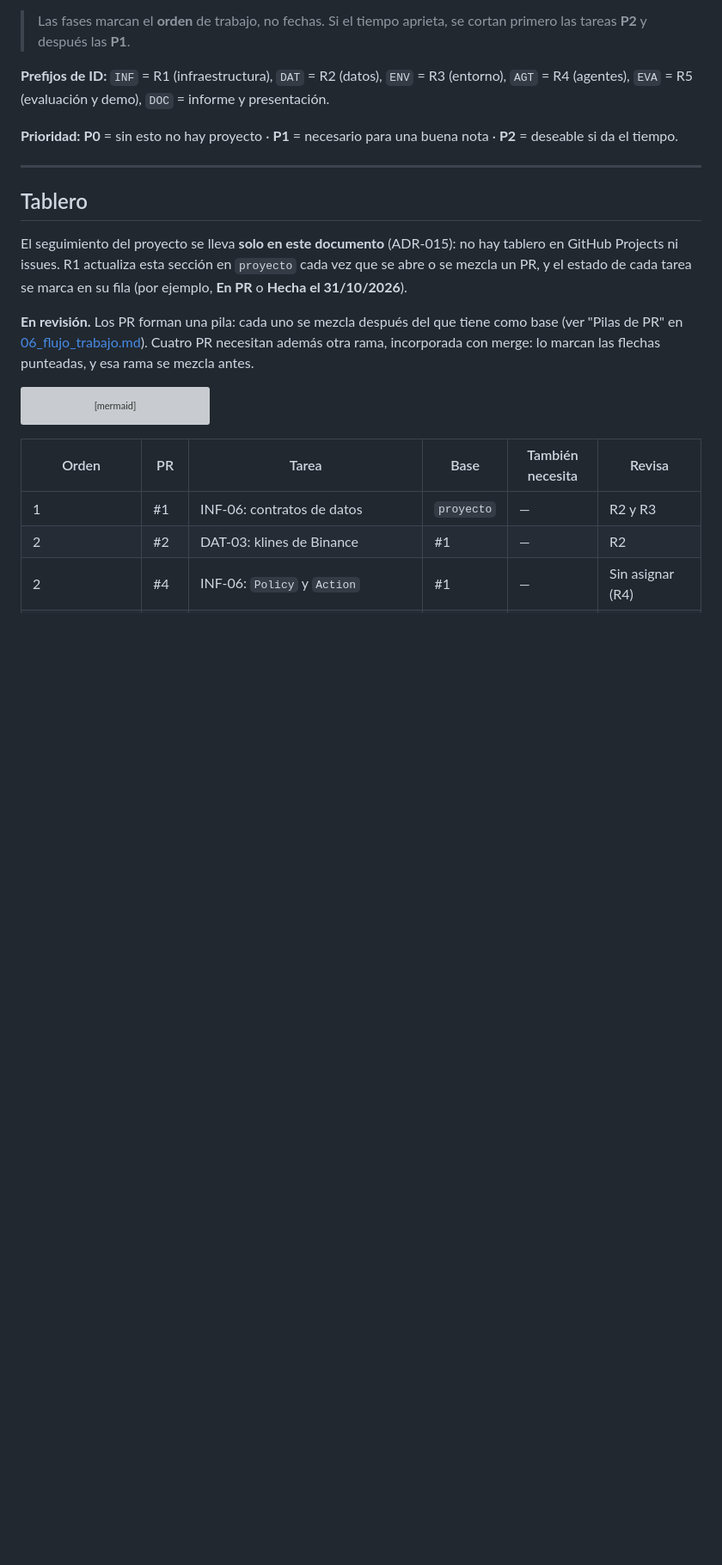
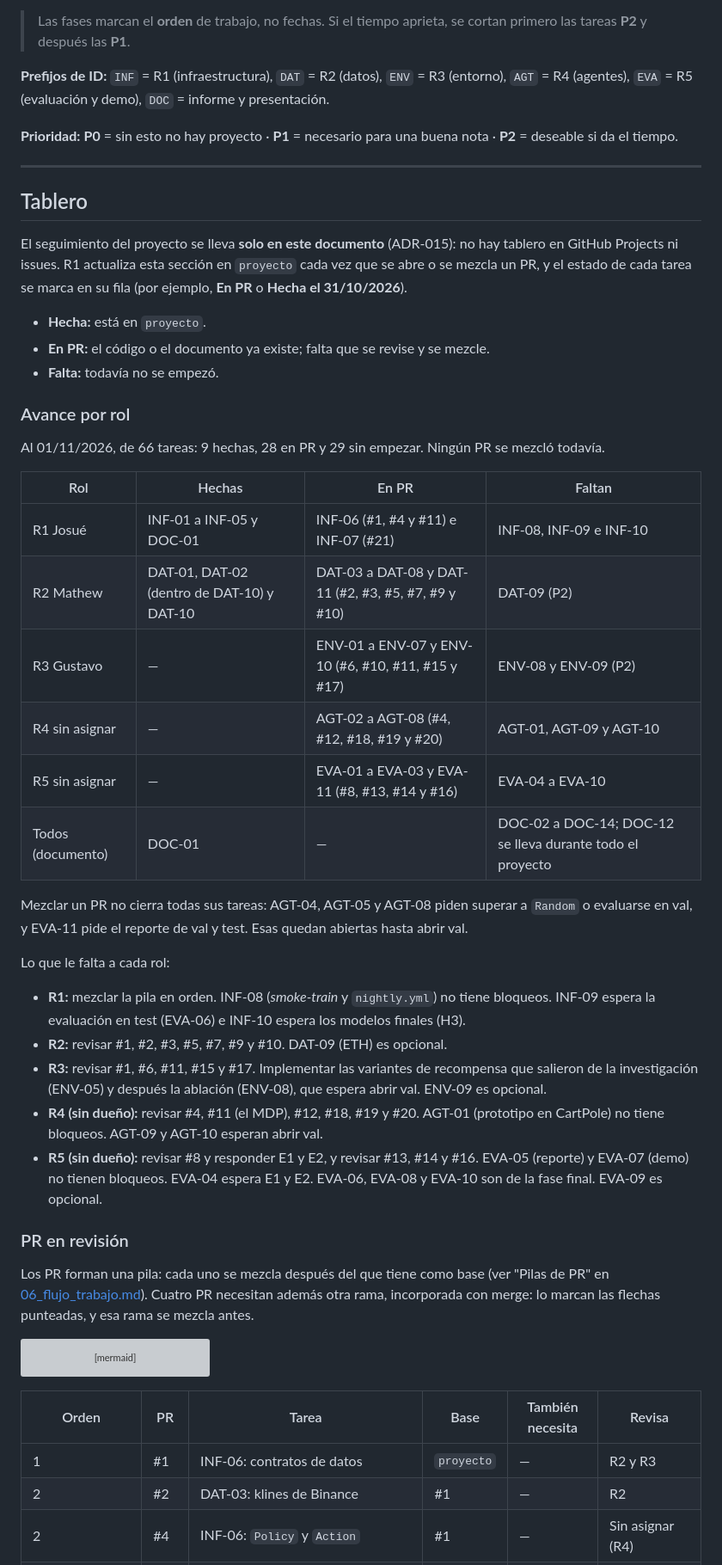
Before and after one commit to donmatthiuz/RL, a Markdown page: docs/04_tareas.md, the part around one of its changes. Shown at 86% size. GitHub-like rendering; blank space fills up the shorter version; grey boxes are pictures that could not be loaded.

Commit message:
docs: marcar el avance por rol en el tablero [INF-04]

```diff
--- a/docs/04_tareas.md
+++ b/docs/04_tareas.md
@@ -21,7 +21,43 @@ El seguimiento del proyecto se lleva **solo en este documento** (ADR-015): no ha
 Projects ni issues. R1 actualiza esta sección en `proyecto` cada vez que se abre o se mezcla un PR,
 y el estado de cada tarea se marca en su fila (por ejemplo, **En PR** o **Hecha el 31/10/2026**).
 
-**En revisión.** Los PR forman una pila: cada uno se mezcla después del que tiene como base
+- **Hecha:** está en `proyecto`.
+- **En PR:** el código o el documento ya existe; falta que se revise y se mezcle.
+- **Falta:** todavía no se empezó.
+
+### Avance por rol
+
+Al 01/11/2026, de 66 tareas: 9 hechas, 28 en PR y 29 sin empezar. Ningún PR se mezcló todavía.
+
+| Rol | Hechas | En PR | Faltan |
+| --- | --- | --- | --- |
+| R1 Josué | INF-01 a INF-05 y DOC-01 | INF-06 (#1, #4 y #11) e INF-07 (#21) | INF-08, INF-09 e INF-10 |
+| R2 Mathew | DAT-01, DAT-02 (dentro de DAT-10) y DAT-10 | DAT-03 a DAT-08 y DAT-11 (#2, #3, #5, #7, #9 y #10) | DAT-09 (P2) |
+| R3 Gustavo | — | ENV-01 a ENV-07 y ENV-10 (#6, #10, #11, #15 y #17) | ENV-08 y ENV-09 (P2) |
+| R4 sin asignar | — | AGT-02 a AGT-08 (#4, #12, #18, #19 y #20) | AGT-01, AGT-09 y AGT-10 |
+| R5 sin asignar | — | EVA-01 a EVA-03 y EVA-11 (#8, #13, #14 y #16) | EVA-04 a EVA-10 |
+| Todos (documento) | DOC-01 | — | DOC-02 a DOC-14; DOC-12 se lleva durante todo el proyecto |
+
+Mezclar un PR no cierra todas sus tareas: AGT-04, AGT-05 y AGT-08 piden superar a `Random` o
+evaluarse en val, y EVA-11 pide el reporte de val y test. Esas quedan abiertas hasta abrir val.
+
+Lo que le falta a cada rol:
+
+- **R1:** mezclar la pila en orden. INF-08 (*smoke-train* y `nightly.yml`) no tiene bloqueos.
+  INF-09 espera la evaluación en test (EVA-06) e INF-10 espera los modelos finales (H3).
+- **R2:** revisar #1, #2, #3, #5, #7, #9 y #10. DAT-09 (ETH) es opcional.
+- **R3:** revisar #1, #6, #11, #15 y #17. Implementar las variantes de recompensa que salieron de
+  la investigación (ENV-05) y después la ablación (ENV-08), que espera abrir val. ENV-09 es
+  opcional.
+- **R4 (sin dueño):** revisar #4, #11 (el MDP), #12, #18, #19 y #20. AGT-01 (prototipo en
+  CartPole) no tiene bloqueos. AGT-09 y AGT-10 esperan abrir val.
+- **R5 (sin dueño):** revisar #8 y responder E1 y E2, y revisar #13, #14 y #16. EVA-05 (reporte) y
+  EVA-07 (demo) no tienen bloqueos. EVA-04 espera E1 y E2. EVA-06, EVA-08 y EVA-10 son de la
+  fase final. EVA-09 es opcional.
+
+### PR en revisión
+
+Los PR forman una pila: cada uno se mezcla después del que tiene como base
 (ver "Pilas de PR" en [06_flujo_trabajo.md](06_flujo_trabajo.md)). Cuatro PR necesitan además otra
 rama, incorporada con merge: lo marcan las flechas punteadas, y esa rama se mezcla antes.
 
```
Also changed, not shown: other parts of docs/04_tareas.md (+26 -18 lines).
